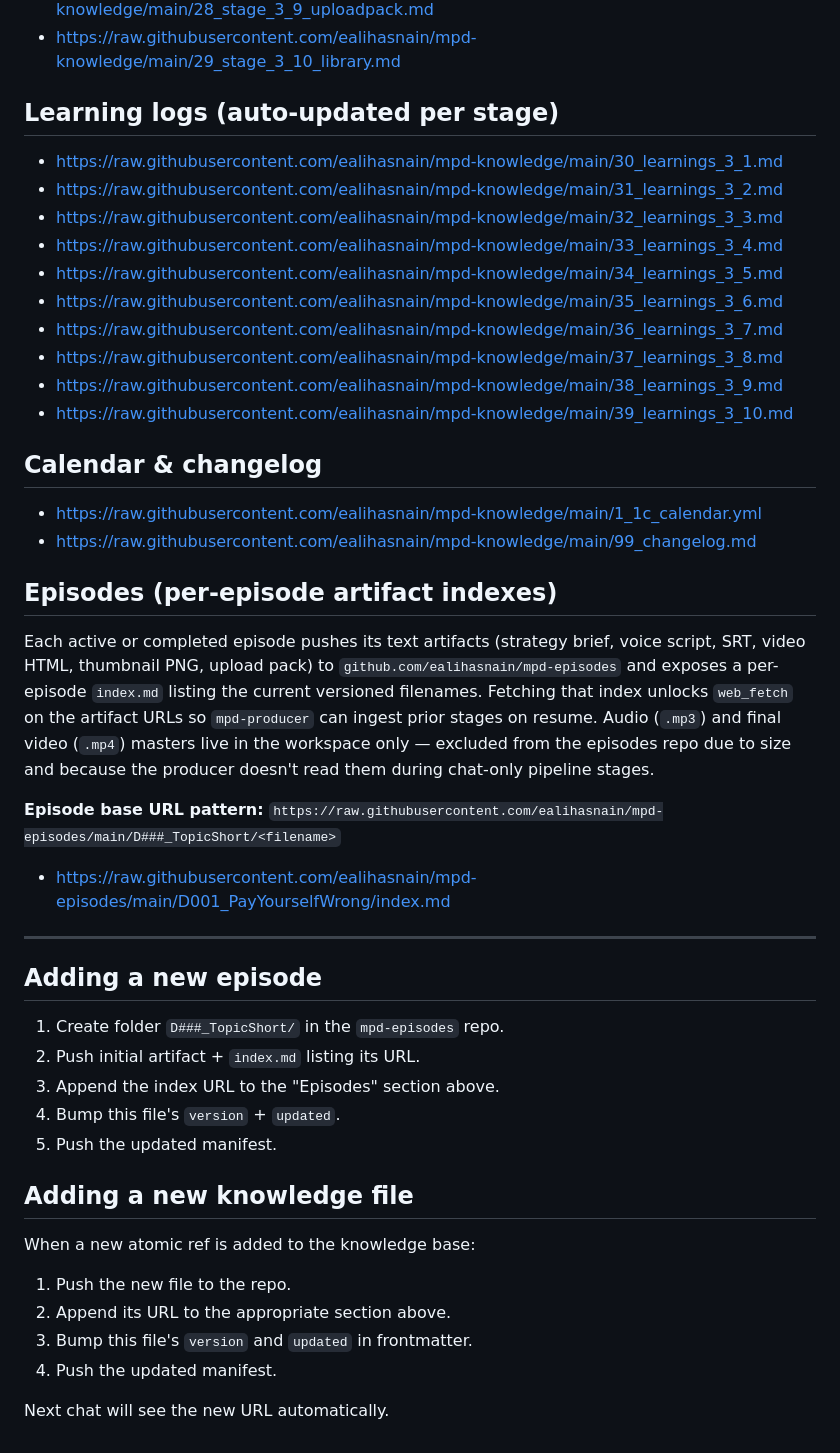
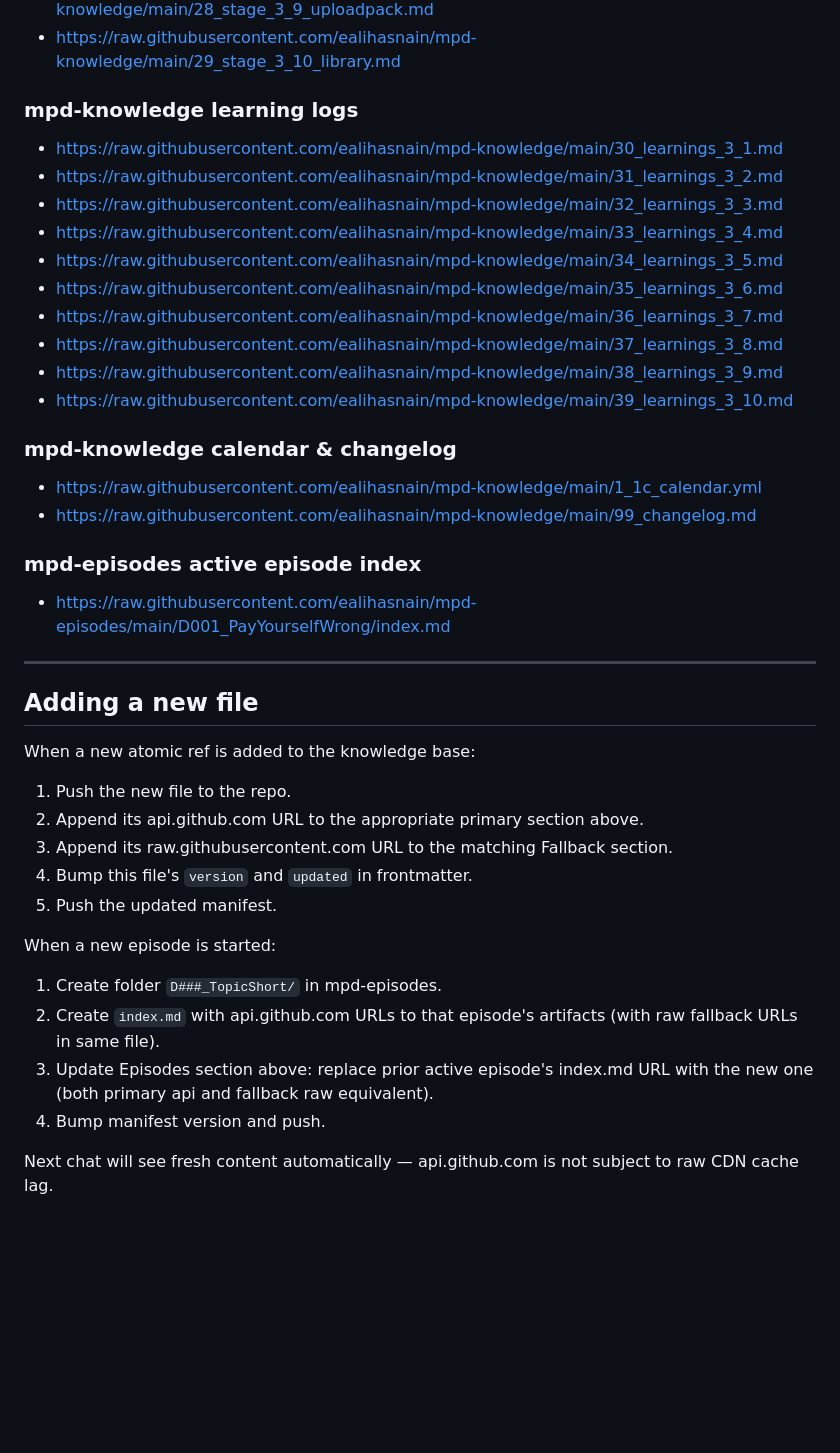
Before and after one commit to ealihasnain/mpd-knowledge, a Markdown page: manifest.md, the part around one of its changes. GitHub-like rendering; blank space fills up the shorter version.

```diff
--- a/manifest.md
+++ b/manifest.md
@@ -50,8 +128,7 @@ below then become fetchable for any subsequent file.
 - https://raw.githubusercontent.com/ealihasnain/mpd-knowledge/main/28_stage_3_9_uploadpack.md
 - https://raw.githubusercontent.com/ealihasnain/mpd-knowledge/main/29_stage_3_10_library.md
 
-## Learning logs (auto-updated per stage)
-
+### mpd-knowledge learning logs
 - https://raw.githubusercontent.com/ealihasnain/mpd-knowledge/main/30_learnings_3_1.md
 - https://raw.githubusercontent.com/ealihasnain/mpd-knowledge/main/31_learnings_3_2.md
 - https://raw.githubusercontent.com/ealihasnain/mpd-knowledge/main/32_learnings_3_3.md
@@ -63,44 +140,31 @@ below then become fetchable for any subsequent file.
 - https://raw.githubusercontent.com/ealihasnain/mpd-knowledge/main/38_learnings_3_9.md
 - https://raw.githubusercontent.com/ealihasnain/mpd-knowledge/main/39_learnings_3_10.md
 
-## Calendar & changelog
-
+### mpd-knowledge calendar & changelog
 - https://raw.githubusercontent.com/ealihasnain/mpd-knowledge/main/1_1c_calendar.yml
 - https://raw.githubusercontent.com/ealihasnain/mpd-knowledge/main/99_changelog.md
 
-## Episodes (per-episode artifact indexes)
-
-Each active or completed episode pushes its text artifacts (strategy
-brief, voice script, SRT, video HTML, thumbnail PNG, upload pack) to
-`github.com/ealihasnain/mpd-episodes` and exposes a per-episode
-`index.md` listing the current versioned filenames. Fetching that index
-unlocks `web_fetch` on the artifact URLs so `mpd-producer` can ingest
-prior stages on resume. Audio (`.mp3`) and final video (`.mp4`) masters
-live in the workspace only — excluded from the episodes repo due to
-size and because the producer doesn't read them during chat-only
-pipeline stages.
-
-**Episode base URL pattern:**
-`https://raw.githubusercontent.com/ealihasnain/mpd-episodes/main/D###_TopicShort/<filename>`
-
+### mpd-episodes active episode index
 - https://raw.githubusercontent.com/ealihasnain/mpd-episodes/main/D001_PayYourselfWrong/index.md
 
 ---
 
-## Adding a new episode
-
-1. Create folder `D###_TopicShort/` in the `mpd-episodes` repo.
-2. Push initial artifact + `index.md` listing its URL.
-3. Append the index URL to the "Episodes" section above.
-4. Bump this file's `version` + `updated`.
-5. Push the updated manifest.
-
-## Adding a new knowledge file
+## Adding a new file
 
 When a new atomic ref is added to the knowledge base:
 1. Push the new file to the repo.
-2. Append its URL to the appropriate section above.
-3. Bump this file's `version` and `updated` in frontmatter.
-4. Push the updated manifest.
+2. Append its api.github.com URL to the appropriate primary section above.
+3. Append its raw.githubusercontent.com URL to the matching Fallback section.
+4. Bump this file's `version` and `updated` in frontmatter.
+5. Push the updated manifest.
 
-Next chat will see the new URL automatically.
+When a new episode is started:
+1. Create folder `D###_TopicShort/` in mpd-episodes.
+2. Create `index.md` with api.github.com URLs to that episode's artifacts
+   (with raw fallback URLs in same file).
+3. Update Episodes section above: replace prior active episode's index.md
+   URL with the new one (both primary api and fallback raw equivalent).
+4. Bump manifest version and push.
+
+Next chat will see fresh content automatically — api.github.com is not
+subject to raw CDN cache lag.
```
Also changed, not shown: other parts of manifest.md (+88 -10 lines).
